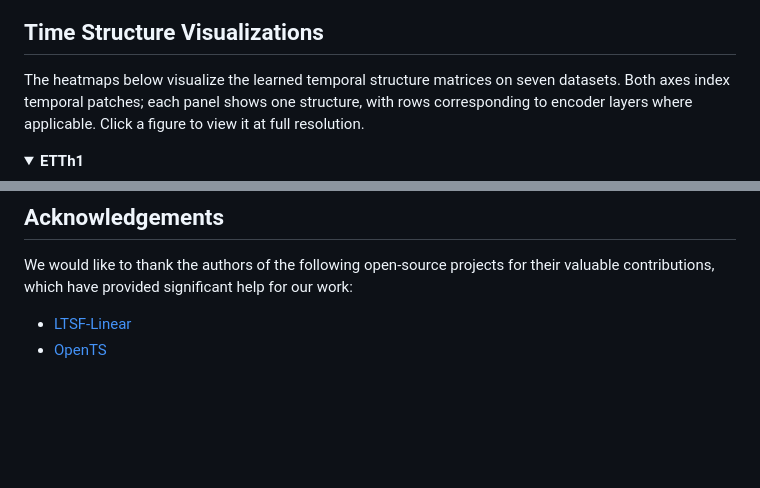
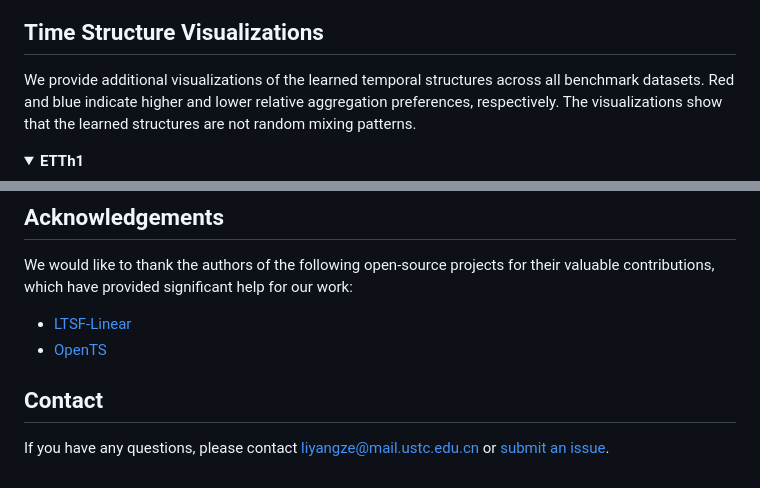
Before and after one commit to yangzeli/TStruct, a Markdown page: README.md, 2 parts joined by grey strips. Drawn GitHub-style; blank space fills up the shorter version.

```diff
--- a/README.md
+++ b/README.md
@@ -20,7 +20,7 @@ TStruct combines a shared temporal structure basis with channel- and instance-de
 
 ## Time Structure Visualizations
 
-The heatmaps below visualize the learned temporal structure matrices on seven datasets. Both axes index temporal patches; each panel shows one structure, with rows corresponding to encoder layers where applicable. Click a figure to view it at full resolution.
+We provide additional visualizations of the learned temporal structures across all benchmark datasets. Red and blue indicate higher and lower relative aggregation preferences, respectively. The visualizations show that the learned structures are not random mixing patterns.
 
 <details open>
 <summary><strong>ETTh1</strong></summary>
@@ -163,3 +169,8 @@ We would like to thank the authors of the following open-source projects for the
 
 - [LTSF-Linear](https://github.com/cure-lab/LTSF-Linear)
 - [OpenTS](https://decisionintelligence.github.io/OpenTS/)
+
+
+## Contact
+
+If you have any questions, please contact [liyangze@mail.ustc.edu.cn](mailto:liyangze@mail.ustc.edu.cn) or [submit an issue](https://github.com/yangzeli/TStruct/issues).
```
Also changed, not shown: other parts of README.md (+12 -6 lines), figures/results.png (added).
